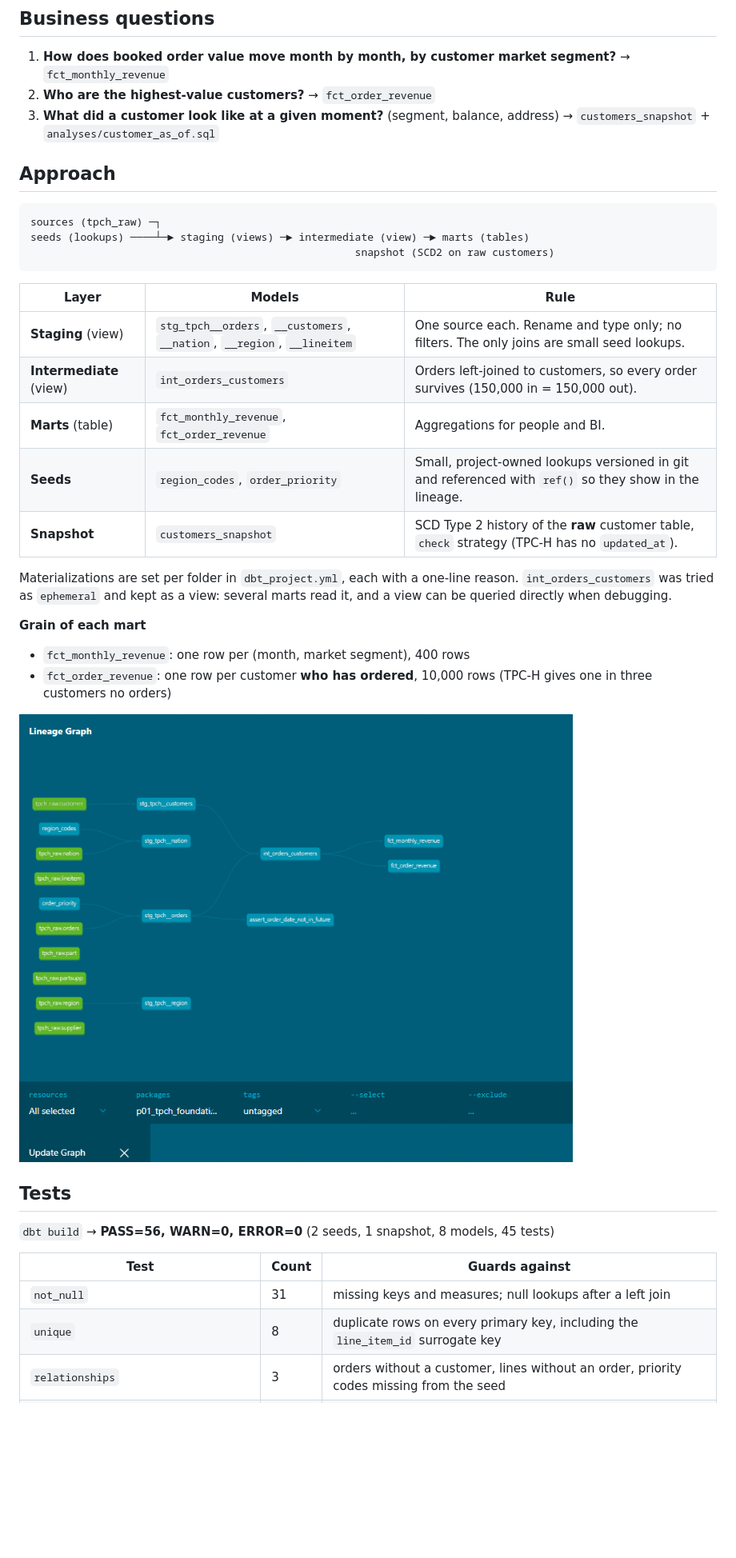
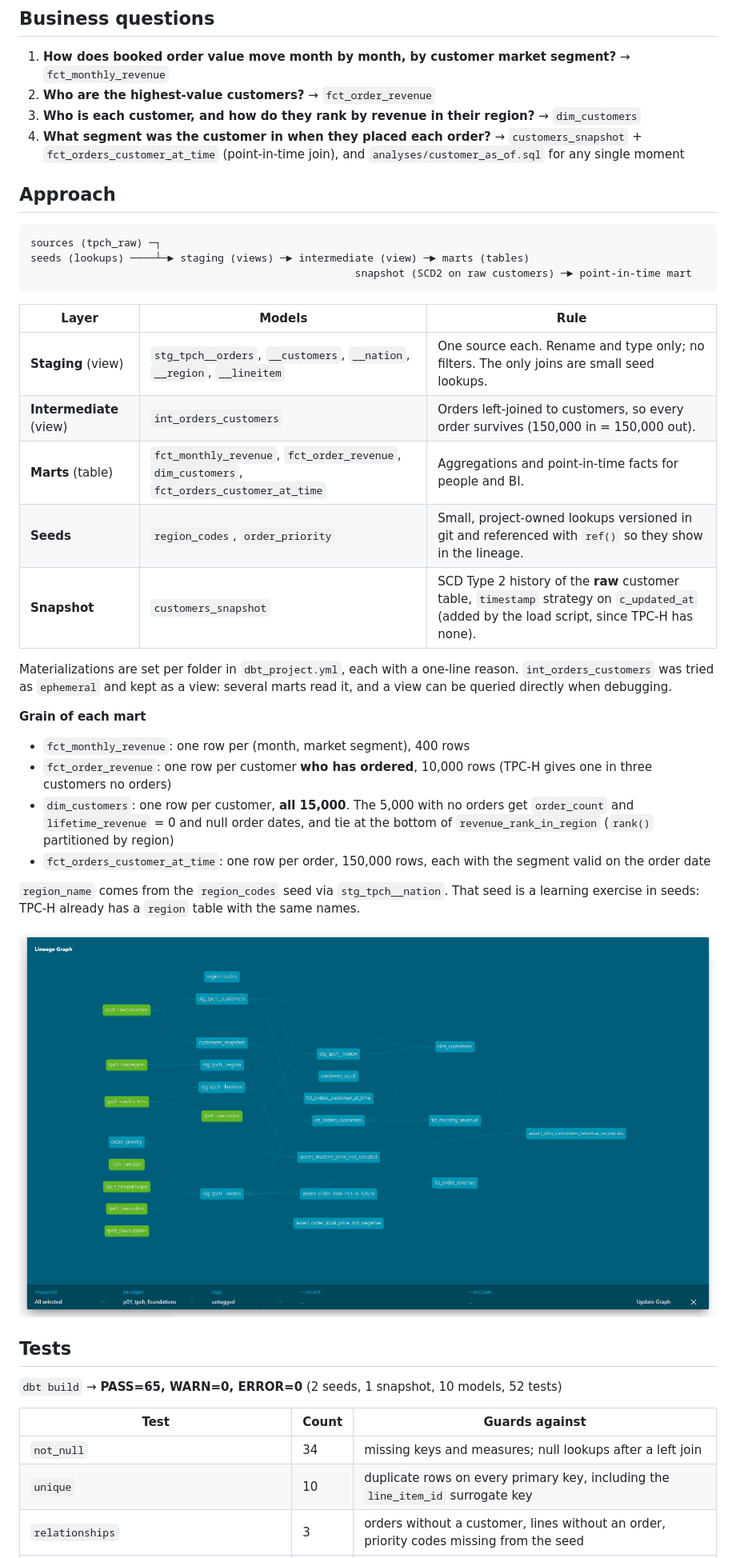
Before and after one commit to dibyasha25/dbt_data_models, a Markdown page: p01-tpch-foundations/README.md, the part around one of its changes. Shown at 80% size. GitHub-like rendering; pictures changed too: p01-tpch-foundations/docs/lineage_final.png (added); blank space fills up the shorter version.

````diff
--- a/p01-tpch-foundations/README.md
+++ b/p01-tpch-foundations/README.md
@@ -9,40 +9,45 @@ A dbt project on DuckDB that turns the TPC-H benchmark data into tested, documen
 
 1. **How does booked order value move month by month, by customer market segment?** → `fct_monthly_revenue`
 2. **Who are the highest-value customers?** → `fct_order_revenue`
-3. **What did a customer look like at a given moment?** (segment, balance, address) → `customers_snapshot` + `analyses/customer_as_of.sql`
+3. **Who is each customer, and how do they rank by revenue in their region?** → `dim_customers`
+4. **What segment was the customer in when they placed each order?** → `customers_snapshot` + `fct_orders_customer_at_time` (point-in-time join), and `analyses/customer_as_of.sql` for any single moment
 
 ## Approach
 
 ```
 sources (tpch_raw) ─┐
 seeds (lookups) ────┴─► staging (views) ─► intermediate (view) ─► marts (tables)
-                                                    snapshot (SCD2 on raw customers)
+                                                    snapshot (SCD2 on raw customers) ─► point-in-time mart
 ```
 
 | Layer | Models | Rule |
 |---|---|---|
 | **Staging** (view) | `stg_tpch__orders`, `__customers`, `__nation`, `__region`, `__lineitem` | One source each. Rename and type only; no filters. The only joins are small seed lookups. |
 | **Intermediate** (view) | `int_orders_customers` | Orders left-joined to customers, so every order survives (150,000 in = 150,000 out). |
-| **Marts** (table) | `fct_monthly_revenue`, `fct_order_revenue` | Aggregations for people and BI. |
+| **Marts** (table) | `fct_monthly_revenue`, `fct_order_revenue`, `dim_customers`, `fct_orders_customer_at_time` | Aggregations and point-in-time facts for people and BI. |
 | **Seeds** | `region_codes`, `order_priority` | Small, project-owned lookups versioned in git and referenced with `ref()` so they show in the lineage. |
-| **Snapshot** | `customers_snapshot` | SCD Type 2 history of the **raw** customer table, `check` strategy (TPC-H has no `updated_at`). |
+| **Snapshot** | `customers_snapshot` | SCD Type 2 history of the **raw** customer table, `timestamp` strategy on `c_updated_at` (added by the load script, since TPC-H has none). |
 
 Materializations are set per folder in `dbt_project.yml`, each with a one-line reason. `int_orders_customers` was tried as `ephemeral` and kept as a view: several marts read it, and a view can be queried directly when debugging.
 
 **Grain of each mart**
 - `fct_monthly_revenue`: one row per (month, market segment), 400 rows
 - `fct_order_revenue`: one row per customer **who has ordered**, 10,000 rows (TPC-H gives one in three customers no orders)
+- `dim_customers`: one row per customer, **all 15,000**. The 5,000 with no orders get `order_count` and `lifetime_revenue` = 0 and null order dates, and tie at the bottom of `revenue_rank_in_region` (`rank()` partitioned by region)
+- `fct_orders_customer_at_time`: one row per order, 150,000 rows, each with the segment valid on the order date
 
-![Lineage](docs/lineage_part5.png)
+`region_name` comes from the `region_codes` seed via `stg_tpch__nation`. That seed is a learning exercise in seeds: TPC-H already has a `region` table with the same names.
+
+![Lineage](docs/lineage_final.png)
 
 ## Tests
 
-`dbt build` → **PASS=56, WARN=0, ERROR=0** (2 seeds, 1 snapshot, 8 models, 45 tests)
+`dbt build` → **PASS=65, WARN=0, ERROR=0** (2 seeds, 1 snapshot, 10 models, 52 tests)
 
 | Test | Count | Guards against |
 |---|---|---|
-| `not_null` | 31 | missing keys and measures; null lookups after a left join |
-| `unique` | 8 | duplicate rows on every primary key, including the `line_item_id` surrogate key |
+| `not_null` | 34 | missing keys and measures; null lookups after a left join |
+| `unique` | 10 | duplicate rows on every primary key, including the `line_item_id` surrogate key |
 | `relationships` | 3 | orders without a customer, lines without an order, priority codes missing from the seed |
 | `accepted_values` | 1 | unexpected `order_status` values (severity **warn**: a quality signal, not a reason to stop) |
 | `assert_order_date_not_in_future` | 1 | orders dated in the future |
````
Also changed, not shown: other parts of p01-tpch-foundations/README.md (+15 -7 lines), README.md (+1 -1 lines).
